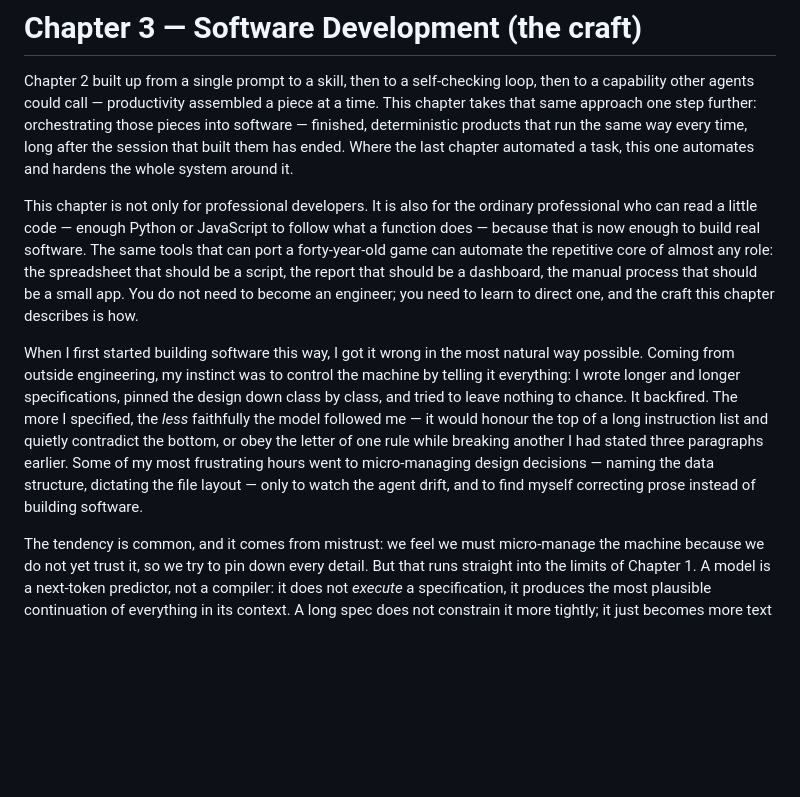
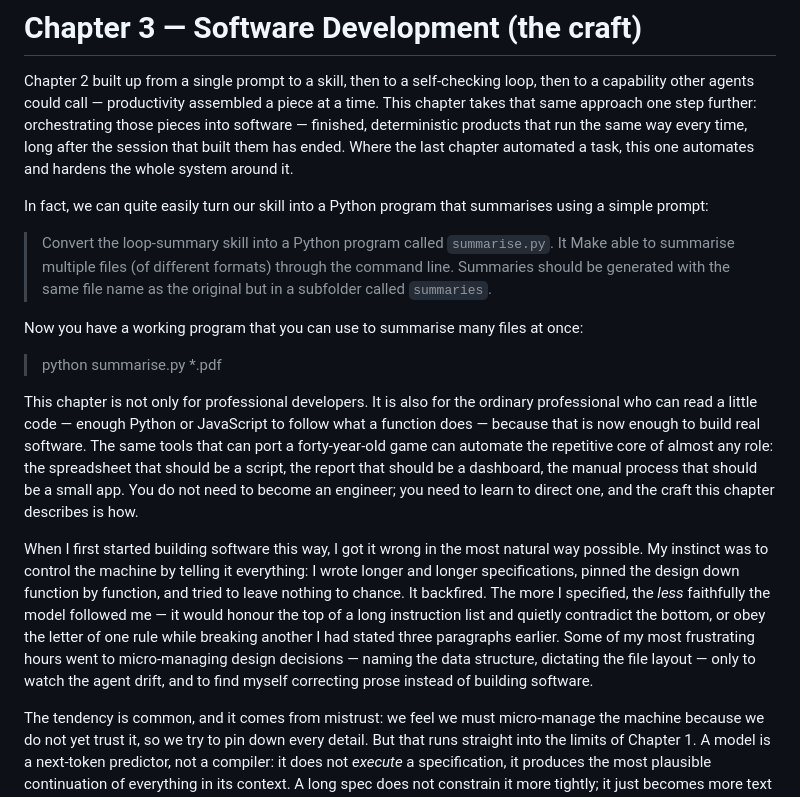
Before and after one commit to ChristineTham/aidou, a Markdown page: book/03-software-development.md, the part around the change. Drawn GitHub-style; blank space fills up the shorter version.

Commit message:
Prose edits in chapters 2-3
Author revisions: chapter 2 wording; chapter 3 adds a summarise.py
command-line example and tightens the over-specification anecdote.

Co-Authored-By: Claude Opus 4.8 <noreply@anthropic.com>

```diff
--- a/book/03-software-development.md
+++ b/book/03-software-development.md
@@ -2,9 +2,17 @@
 
 Chapter 2 built up from a single prompt to a skill, then to a self-checking loop, then to a capability other agents could call — productivity assembled a piece at a time. This chapter takes that same approach one step further: orchestrating those pieces into software — finished, deterministic products that run the same way every time, long after the session that built them has ended. Where the last chapter automated a task, this one automates and hardens the whole system around it.
 
+In fact, we can quite easily turn our skill into a Python program that summarises using a simple prompt:
+
+> Convert the loop-summary skill into a Python program called `summarise.py`. It Make able to summarise multiple files (of different formats) through the command line. Summaries should be generated with the same file name as the original but in a subfolder called `summaries`.
+
+Now you have a working program that you can use to summarise many files at once:
+
+> python summarise.py *.pdf
+
 This chapter is not only for professional developers. It is also for the ordinary professional who can read a little code — enough Python or JavaScript to follow what a function does — because that is now enough to build real software. The same tools that can port a forty-year-old game can automate the repetitive core of almost any role: the spreadsheet that should be a script, the report that should be a dashboard, the manual process that should be a small app. You do not need to become an engineer; you need to learn to direct one, and the craft this chapter describes is how.
 
-When I first started building software this way, I got it wrong in the most natural way possible. Coming from outside engineering, my instinct was to control the machine by telling it everything: I wrote longer and longer specifications, pinned the design down class by class, and tried to leave nothing to chance. It backfired. The more I specified, the *less* faithfully the model followed me — it would honour the top of a long instruction list and quietly contradict the bottom, or obey the letter of one rule while breaking another I had stated three paragraphs earlier. Some of my most frustrating hours went to micro-managing design decisions — naming the data structure, dictating the file layout — only to watch the agent drift, and to find myself correcting prose instead of building software.
+When I first started building software this way, I got it wrong in the most natural way possible. My instinct was to control the machine by telling it everything: I wrote longer and longer specifications, pinned the design down function by function, and tried to leave nothing to chance. It backfired. The more I specified, the *less* faithfully the model followed me — it would honour the top of a long instruction list and quietly contradict the bottom, or obey the letter of one rule while breaking another I had stated three paragraphs earlier. Some of my most frustrating hours went to micro-managing design decisions — naming the data structure, dictating the file layout — only to watch the agent drift, and to find myself correcting prose instead of building software.
 
 The tendency is common, and it comes from mistrust: we feel we must micro-manage the machine because we do not yet trust it, so we try to pin down every detail. But that runs straight into the limits of Chapter 1. A model is a next-token predictor, not a compiler: it does not *execute* a specification, it produces the most plausible continuation of everything in its context. A long spec does not constrain it more tightly; it just becomes more text to attend to unevenly, and the book's own evidence on faithfulness and on recall fading as context grows says the extra instructions will be dropped or contradicted, not obeyed. Worse, micro-managing the design pits me against the model's one real strength — choosing pattern-rich implementation — while leaning on its weakness, following a long brittle list to the letter. Over-specification fights the grain of the tool.
 
```
Also changed, not shown: book/02-productivity.md (+1 -1 lines).
